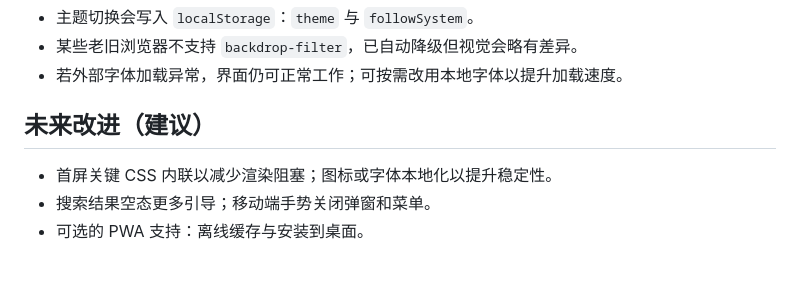
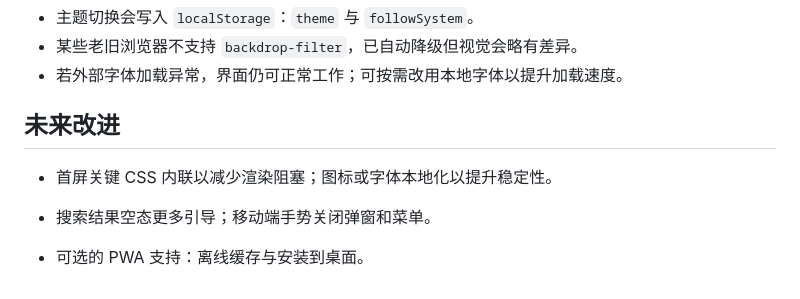
Before and after one commit to liaozixing/caicaidaohang, a Markdown page: README.md, the part around the change. Drawn GitHub-style.

Commit message:
Update README with project details and features
Added project overview, features, usage guide, and future improvements sections to README.

```diff
--- a/README.md
+++ b/README.md
@@ -89,7 +89,8 @@
 - 某些老旧浏览器不支持 `backdrop-filter`，已自动降级但视觉会略有差异。
 - 若外部字体加载异常，界面仍可正常工作；可按需改用本地字体以提升加载速度。
 
-## 未来改进（建议）
+## 未来改进
 - 首屏关键 CSS 内联以减少渲染阻塞；图标或字体本地化以提升稳定性。
 - 搜索结果空态更多引导；移动端手势关闭弹窗和菜单。
+
 - 可选的 PWA 支持：离线缓存与安装到桌面。
```
